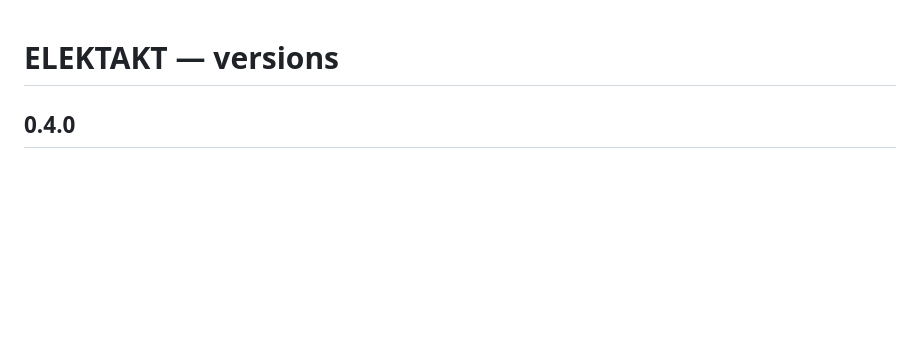
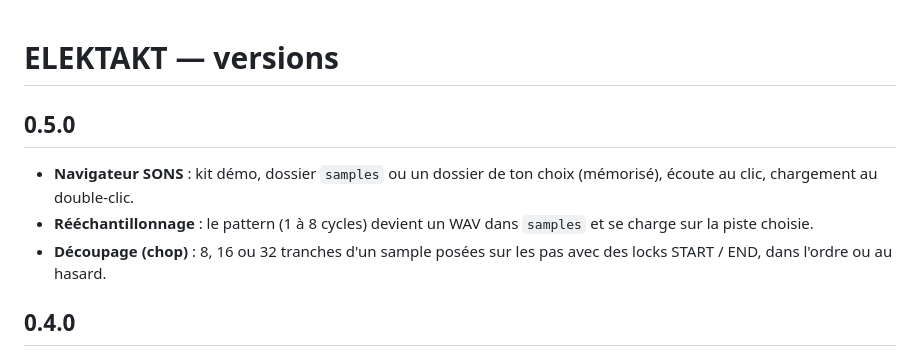
Before and after one commit to olivershadd-star/KINETAKT, a Markdown page: CHANGELOG.md, the part around the change. Rendered like a GitHub page; blank space fills up the shorter version.

```diff
--- a/CHANGELOG.md
+++ b/CHANGELOG.md
@@ -1,4 +1,9 @@
 # ELEKTAKT — versions
+
+## 0.5.0
+- **Navigateur SONS** : kit démo, dossier `samples` ou un dossier de ton choix (mémorisé), écoute au clic, chargement au double-clic.
+- **Rééchantillonnage** : le pattern (1 à 8 cycles) devient un WAV dans `samples` et se charge sur la piste choisie.
+- **Découpage (chop)** : 8, 16 ou 32 tranches d'un sample posées sur les pas avec des locks START / END, dans l'ordre ou au hasard.
 
 ## 0.4.0
 - **GÉNÉRER ▾** par piste : euclidien (3–11 coups), aléatoire 25/50/75 %, mutation de 20 % des pas, vélocités au hasard, « accidents » (probabilités, cycles, retrigs, micro-décalages), locks au hasard sur le dernier potard touché, hauteurs au hasard en gamme mineure, décalage d'un pas, inversion. Tout s'annule avec Ctrl+Z.
```
Also changed, not shown: README.md (+6 -2 lines), docs/apercu-sons.png (added), 6 other files.
